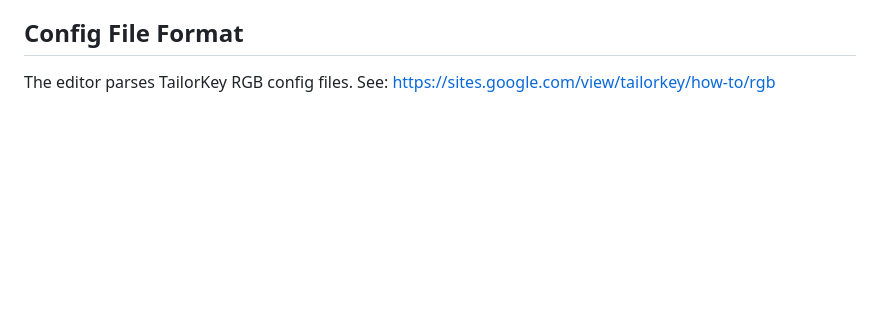
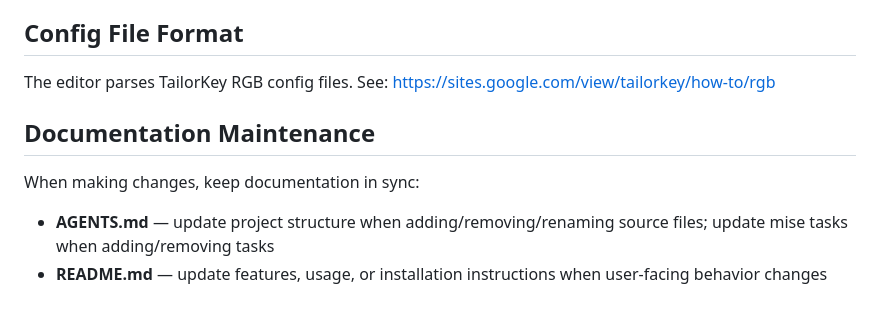
Before and after one commit to silasg/go60-rgb-editor, a Markdown page: AGENTS.md, the part around the change. GitHub-like rendering; blank space fills up the shorter version.

Commit message:
docs: add documentation maintenance instructions to AGENTS.md

```diff
--- a/AGENTS.md
+++ b/AGENTS.md
@@ -102,3 +102,9 @@ mise run release-major    # Release major version (breaking)
 
 The editor parses TailorKey RGB config files. See:
 https://sites.google.com/view/tailorkey/how-to/rgb
+
+## Documentation Maintenance
+
+When making changes, keep documentation in sync:
+- **AGENTS.md** — update project structure when adding/removing/renaming source files; update mise tasks when adding/removing tasks
+- **README.md** — update features, usage, or installation instructions when user-facing behavior changes
```
